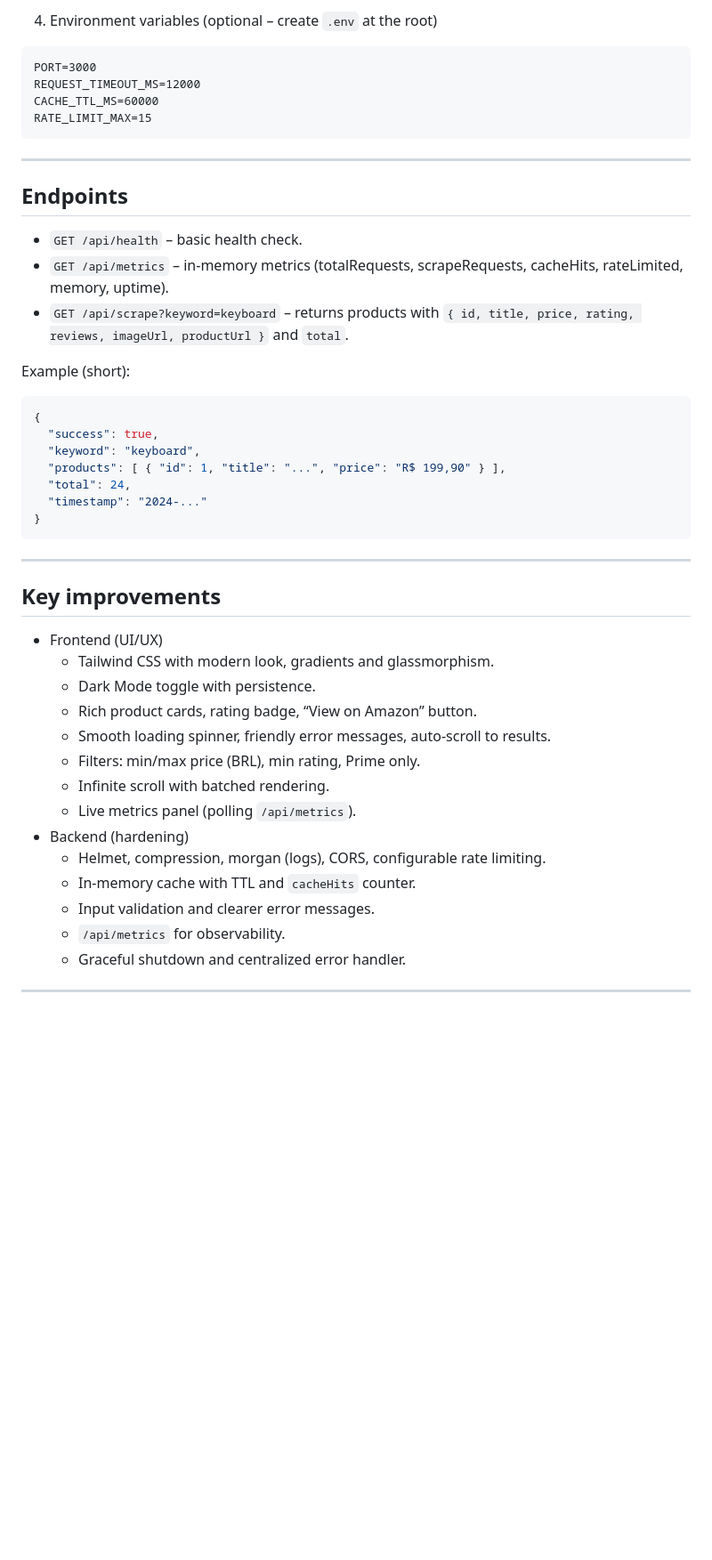
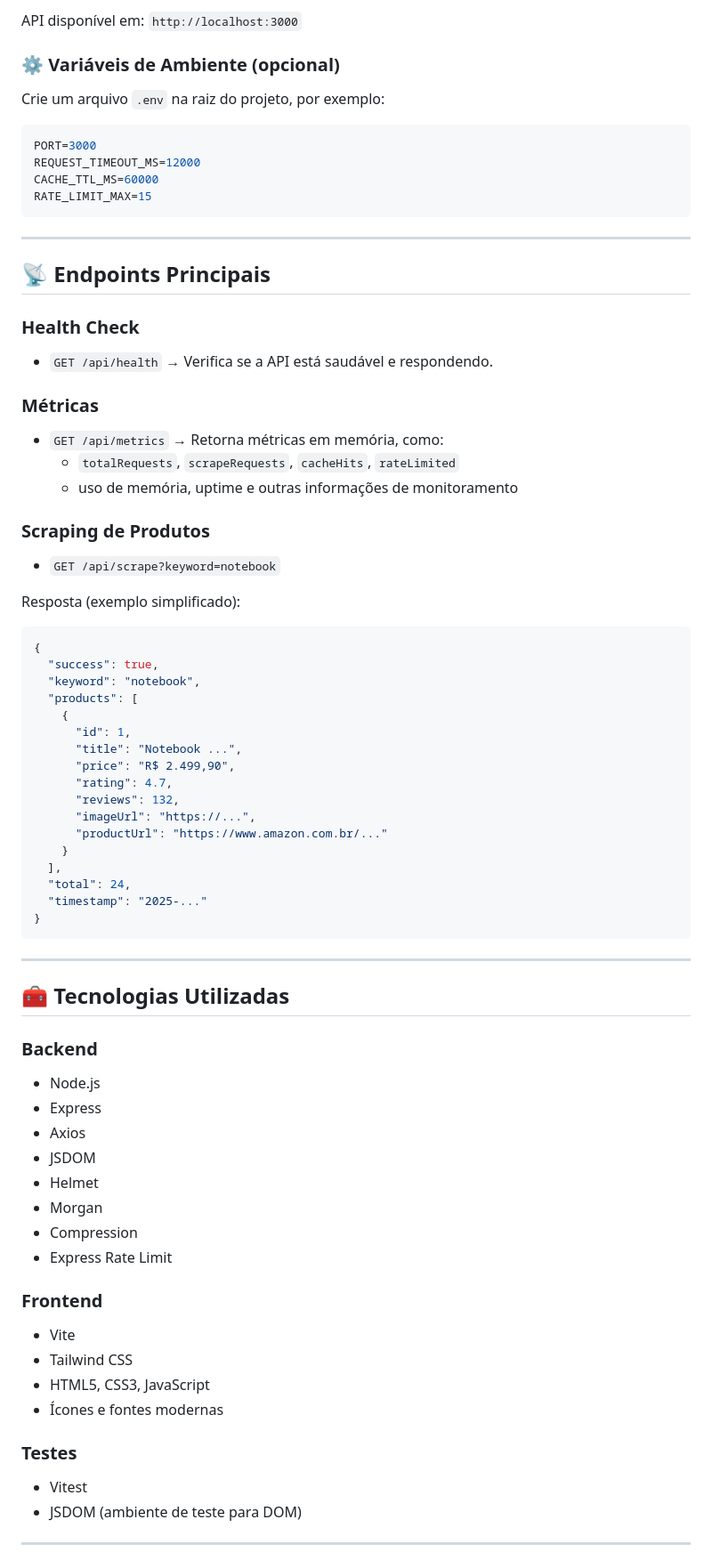
Before and after one commit to NatanLuz/amazon_scraper_fullstackAPI, a Markdown page: README.md, the part around one of its changes. Shown at 89% size. GitHub-like rendering; blank space fills up the shorter version.

Commit message:
Revise README.md for project overview and features
Updated project description and features in README.md to reflect new project goals and functionalities.

````diff
--- a/README.md
+++ b/README.md
@@ -101,6 +155,11 @@ Open: `http://localhost:3000`
 
-4) Environment variables (optional – create `.env` at the root)
-```
+API disponível em: `http://localhost:3000`
+
+### ⚙️ Variáveis de Ambiente (opcional)
+
+Crie um arquivo `.env` na raiz do projeto, por exemplo:
+
+```env
 PORT=3000
 REQUEST_TIMEOUT_MS=12000
 CACHE_TTL_MS=60000
@@ -109,39 +168,70 @@ RATE_LIMIT_MAX=15
 
 ---
 
-## Endpoints
-- `GET /api/health` – basic health check.
-- `GET /api/metrics` – in‑memory metrics (totalRequests, scrapeRequests, cacheHits, rateLimited, memory, uptime).
-- `GET /api/scrape?keyword=keyboard` – returns products with `{ id, title, price, rating, reviews, imageUrl, productUrl }` and `total`.
+## 📡 Endpoints Principais
 
-Example (short):
+### Health Check
+
+- `GET /api/health` → Verifica se a API está saudável e respondendo.
+
+### Métricas
+
+- `GET /api/metrics` → Retorna métricas em memória, como:
+  - `totalRequests`, `scrapeRequests`, `cacheHits`, `rateLimited`
+  - uso de memória, uptime e outras informações de monitoramento
+
+### Scraping de Produtos
+
+- `GET /api/scrape?keyword=notebook`
+
+Resposta (exemplo simplificado):
+
 ```json
 {
   "success": true,
-  "keyword": "keyboard",
-  "products": [ { "id": 1, "title": "...", "price": "R$ 199,90" } ],
+  "keyword": "notebook",
+  "products": [
+    {
+      "id": 1,
+      "title": "Notebook ...",
+      "price": "R$ 2.499,90",
+      "rating": 4.7,
+      "reviews": 132,
+      "imageUrl": "https://...",
+      "productUrl": "https://www.amazon.com.br/..."
+    }
+  ],
   "total": 24,
-  "timestamp": "2024-..."
+  "timestamp": "2025-..."
 }
 ```
 
 ---
 
-## Key improvements
-- Frontend (UI/UX)
-  - Tailwind CSS with modern look, gradients and glassmorphism.
-  - Dark Mode toggle with persistence.
-  - Rich product cards, rating badge, “View on Amazon” button.
-  - Smooth loading spinner, friendly error messages, auto‑scroll to results.
-  - Filters: min/max price (BRL), min rating, Prime only.
-  - Infinite scroll with batched rendering.
-  - Live metrics panel (polling `/api/metrics`).
-- Backend (hardening)
-  - Helmet, compression, morgan (logs), CORS, configurable rate limiting.
-  - In‑memory cache with TTL and `cacheHits` counter.
-  - Input validation and clearer error messages.
-  - `/api/metrics` for observability.
-  - Graceful shutdown and centralized error handler.
+## 🧰 Tecnologias Utilizadas
+
+### Backend
+
+- Node.js
+- Express
+- Axios
+- JSDOM
+- Helmet
+- Morgan
+- Compression
+- Express Rate Limit
+
+### Frontend
+
+- Vite
+- Tailwind CSS
+- HTML5, CSS3, JavaScript
+- Ícones e fontes modernas
+
+### Testes
+
+- Vitest
+- JSDOM (ambiente de teste para DOM)
 
 ---
 
````
Also changed, not shown: other parts of README.md (+166 -99 lines).
